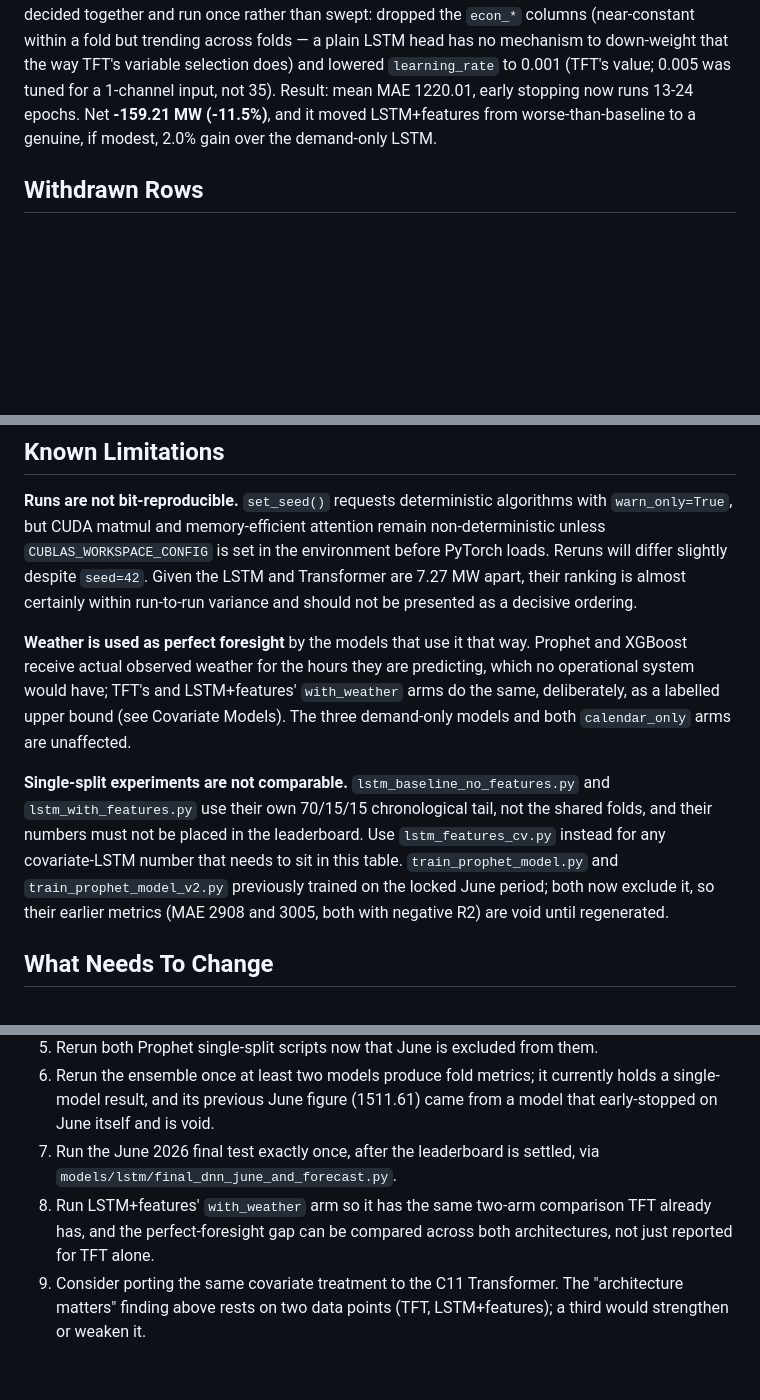
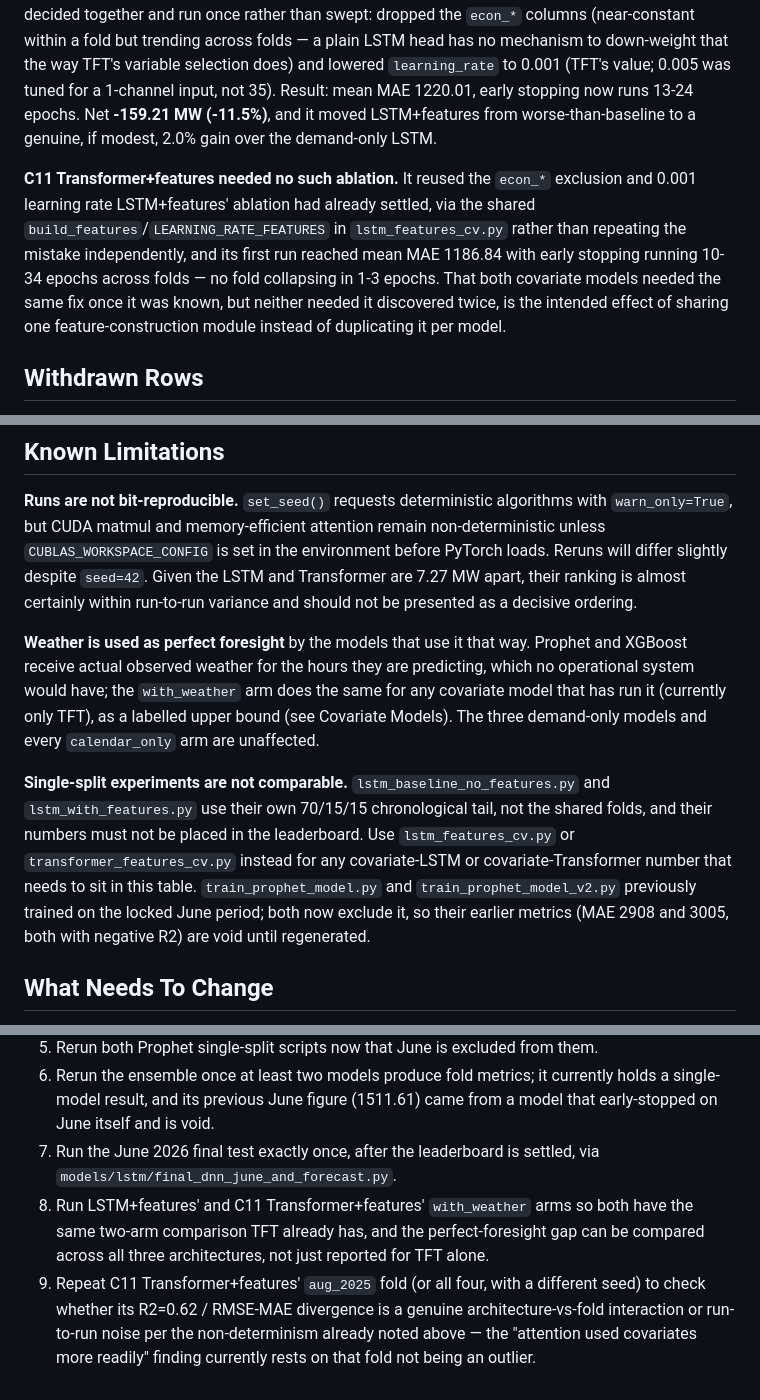
Before and after one commit to Thilokya03/Smart-Grid-Forecaster-Predictive-Modeling-of-Hourly-National-Grid-Power-Load-, a Markdown page: docs/model_comparison_status.md, 3 parts joined by grey strips. Rendered like a GitHub page; blank space fills up the shorter version.

```diff
--- a/docs/model_comparison_status.md
+++ b/docs/model_comparison_status.md
@@ -160,6 +186,15 @@ that the way TFT's variable selection does) and lowered `learning_rate` to 0.001
 moved LSTM+features from worse-than-baseline to a genuine, if modest, 2.0% gain
 over the demand-only LSTM.
 
+**C11 Transformer+features needed no such ablation.** It reused the `econ_*`
+exclusion and 0.001 learning rate LSTM+features' ablation had already settled,
+via the shared `build_features`/`LEARNING_RATE_FEATURES` in `lstm_features_cv.py`
+rather than repeating the mistake independently, and its first run reached mean
+MAE 1186.84 with early stopping running 10-34 epochs across folds — no fold
+collapsing in 1-3 epochs. That both covariate models needed the same fix once
+it was known, but neither needed it discovered twice, is the intended effect of
+sharing one feature-construction module instead of duplicating it per model.
+
 ## Withdrawn Rows
 
 Previously listed with CV metrics, withdrawn because nothing in this repository
@@ -191,19 +226,19 @@ run-to-run variance and should not be presented as a decisive ordering.
 
 **Weather is used as perfect foresight** by the models that use it that way.
 Prophet and XGBoost receive actual observed weather for the hours they are
-predicting, which no operational system would have; TFT's and LSTM+features'
-`with_weather` arms do the same, deliberately, as a labelled upper bound (see
-Covariate Models). The three demand-only models and both `calendar_only` arms
-are unaffected.
+predicting, which no operational system would have; the `with_weather` arm does
+the same for any covariate model that has run it (currently only TFT), as a
+labelled upper bound (see Covariate Models). The three demand-only models and
+every `calendar_only` arm are unaffected.
 
 **Single-split experiments are not comparable.** `lstm_baseline_no_features.py`
 and `lstm_with_features.py` use their own 70/15/15 chronological tail, not the
 shared folds, and their numbers must not be placed in the leaderboard. Use
-`lstm_features_cv.py` instead for any covariate-LSTM number that needs to sit
-in this table. `train_prophet_model.py` and `train_prophet_model_v2.py`
-previously trained on the locked June period; both now exclude it, so their
-earlier metrics (MAE 2908 and 3005, both with negative R2) are void until
-regenerated.
+`lstm_features_cv.py` or `transformer_features_cv.py` instead for any
+covariate-LSTM or covariate-Transformer number that needs to sit in this table.
+`train_prophet_model.py` and `train_prophet_model_v2.py` previously trained on
+the locked June period; both now exclude it, so their earlier metrics (MAE 2908
+and 3005, both with negative R2) are void until regenerated.
 
 ## What Needs To Change
 
@@ -218,9 +253,12 @@ regenerated.
    model that early-stopped on June itself and is void.
 7. Run the June 2026 final test exactly once, after the leaderboard is settled,
    via `models/lstm/final_dnn_june_and_forecast.py`.
-8. Run LSTM+features' `with_weather` arm so it has the same two-arm comparison
-   TFT already has, and the perfect-foresight gap can be compared across both
-   architectures, not just reported for TFT alone.
-9. Consider porting the same covariate treatment to the C11 Transformer. The
-   "architecture matters" finding above rests on two data points (TFT,
-   LSTM+features); a third would strengthen or weaken it.
+8. Run LSTM+features' and C11 Transformer+features' `with_weather` arms so both
+   have the same two-arm comparison TFT already has, and the perfect-foresight
+   gap can be compared across all three architectures, not just reported for
+   TFT alone.
+9. Repeat C11 Transformer+features' `aug_2025` fold (or all four, with a
+   different seed) to check whether its R2=0.62 / RMSE-MAE divergence is a
+   genuine architecture-vs-fold interaction or run-to-run noise per the
+   non-determinism already noted above — the "attention used covariates more
+   readily" finding currently rests on that fold not being an outlier.
```
Also changed, not shown: other parts of docs/model_comparison_status.md (+58 -32 lines).
